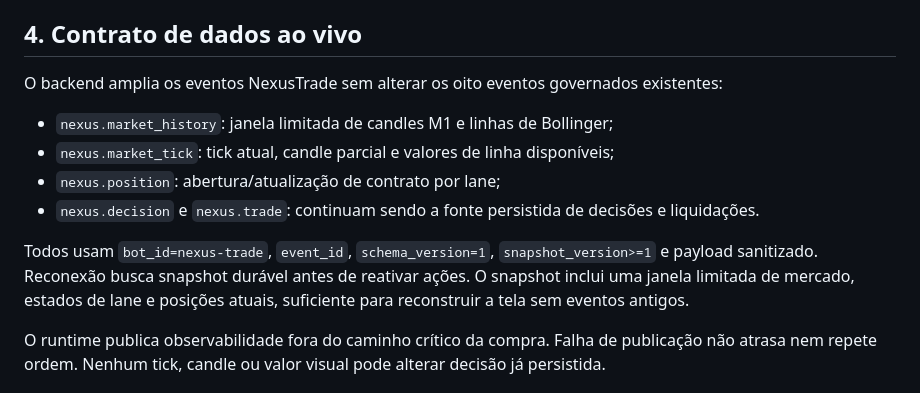
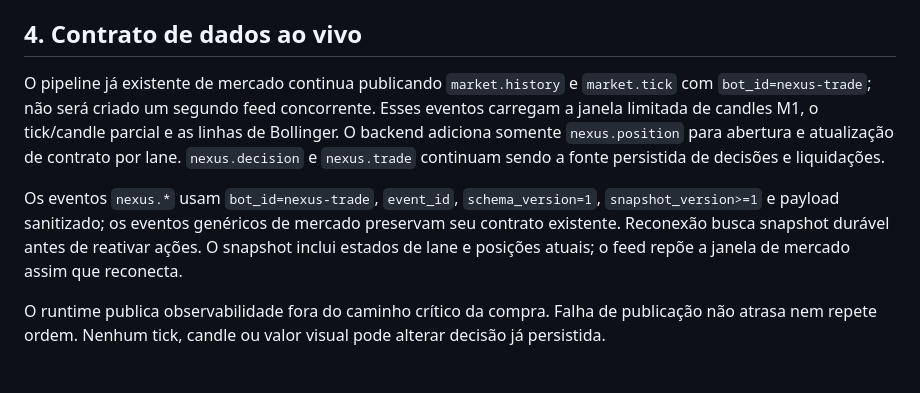
Before and after one commit to schultz0z0/NexusTrader, a Markdown page: docs/NexusTrade-Learning/PHASE-2-OPERATIONS-COMPLEMENT-DESIGN.md, the part around the change. GitHub-like rendering.

Commit message:
docs: plan NexusTrade live operations complement

```diff
--- a/docs/NexusTrade-Learning/PHASE-2-OPERATIONS-COMPLEMENT-DESIGN.md
+++ b/docs/NexusTrade-Learning/PHASE-2-OPERATIONS-COMPLEMENT-DESIGN.md
@@ -69,19 +69,18 @@ ordem permanecem visíveis com `reason_codes` traduzidos, sem inventar resultado
 
 ## 4. Contrato de dados ao vivo
 
-O backend amplia os eventos NexusTrade sem alterar os oito eventos governados
-existentes:
+O pipeline já existente de mercado continua publicando `market.history` e
+`market.tick` com `bot_id=nexus-trade`; não será criado um segundo feed concorrente.
+Esses eventos carregam a janela limitada de candles M1, o tick/candle parcial e as
+linhas de Bollinger. O backend adiciona somente `nexus.position` para abertura e
+atualização de contrato por lane. `nexus.decision` e `nexus.trade` continuam sendo a
+fonte persistida de decisões e liquidações.
 
-- `nexus.market_history`: janela limitada de candles M1 e linhas de Bollinger;
-- `nexus.market_tick`: tick atual, candle parcial e valores de linha disponíveis;
-- `nexus.position`: abertura/atualização de contrato por lane;
-- `nexus.decision` e `nexus.trade`: continuam sendo a fonte persistida de decisões e
-  liquidações.
-
-Todos usam `bot_id=nexus-trade`, `event_id`, `schema_version=1`,
-`snapshot_version>=1` e payload sanitizado. Reconexão busca snapshot durável antes de
-reativar ações. O snapshot inclui uma janela limitada de mercado, estados de lane e
-posições atuais, suficiente para reconstruir a tela sem eventos antigos.
+Os eventos `nexus.*` usam `bot_id=nexus-trade`, `event_id`, `schema_version=1`,
+`snapshot_version>=1` e payload sanitizado; os eventos genéricos de mercado preservam
+seu contrato existente. Reconexão busca snapshot durável antes de reativar ações. O
+snapshot inclui estados de lane e posições atuais; o feed repõe a janela de mercado
+assim que reconecta.
 
 O runtime publica observabilidade fora do caminho crítico da compra. Falha de
 publicação não atrasa nem repete ordem. Nenhum tick, candle ou valor visual pode
```
Also changed, not shown: docs/NexusTrade-Learning/PHASE-2-OPERATIONS-COMPLEMENT-PLAN.md (added, +300 -0 lines).
